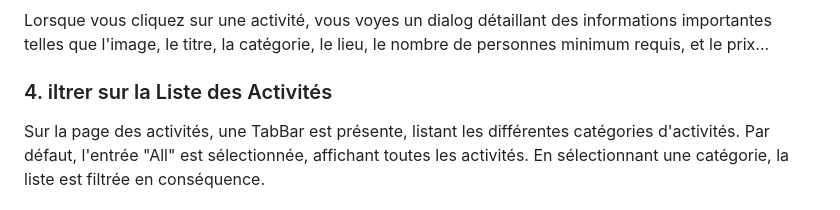
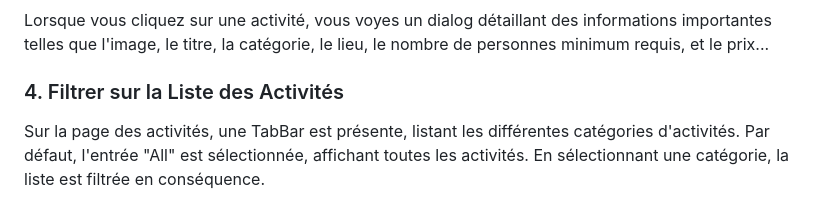
Before and after one commit to bakarouhajar/ia-mobile, a Markdown page: README.md, the part around the change. Rendered like a GitHub page.

```diff
--- a/README.md
+++ b/README.md
@@ -39,7 +39,7 @@ Une fois connecté, vous accédez à la page des activités qui comprend une Bot
 
 Lorsque vous cliquez sur une activité, vous voyes un dialog  détaillant des informations importantes telles que l'image, le titre, la catégorie, le lieu, le nombre de personnes minimum requis, et le prix...
 
-### 4. iltrer sur la Liste des Activités
+### 4. Filtrer sur la Liste des Activités
 
 Sur la page des activités, une TabBar est présente, listant les différentes catégories d'activités. Par défaut, l'entrée "All" est sélectionnée, affichant toutes les activités. En sélectionnant une catégorie, la liste est filtrée en conséquence.
 
```
